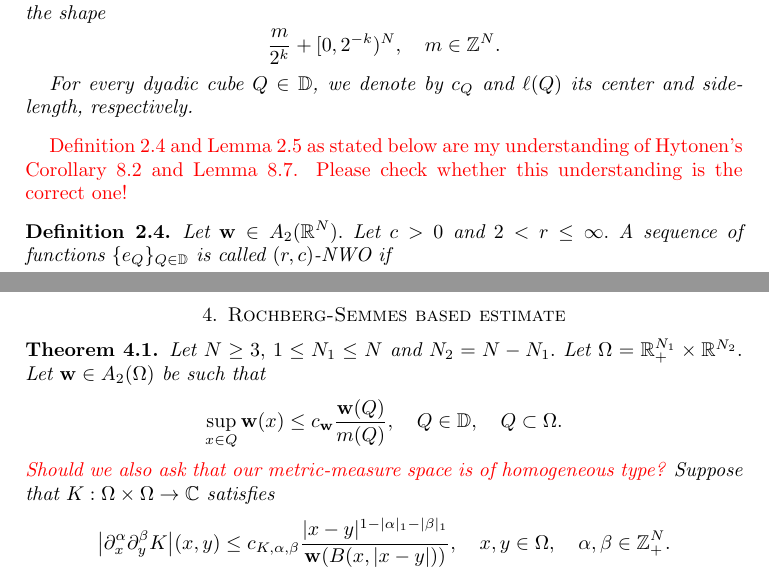
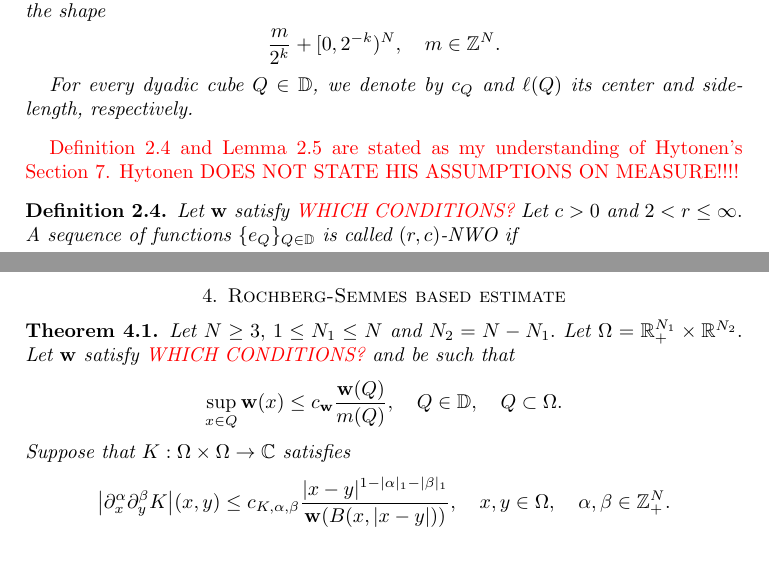
Before and after one commit to fanzhj3/SchattenDunkl, a LaTeX paper (dunkl-new.tex): two parts of pages 3 and 7 of 34, joined at a grey line, cut so that both start at the same text. Compiled offline with pdfLaTeX.

Commit message:
killed mentioning A_2

```diff
--- a/dunkl-new.tex
+++ b/dunkl-new.tex
@@ -134,9 +134,9 @@ For every dyadic cube $Q\in\mathbb{D}$, we denote by $c_Q$ and $\ell(Q)$ its cen
 \end{nota}
 
 
-{\color{red} Definition \ref{NWO def} and Lemma \ref{NWO lemma} as stated below are my understanding of Hytonen's Corollary 8.2 and Lemma 8.7. Please check whether this understanding is the correct one!}
+{\color{red} Definition \ref{NWO def} and Lemma \ref{NWO lemma} are stated as my understanding of Hytonen's Section 7. Hytonen DOES NOT STATE HIS ASSUMPTIONS ON MEASURE!!!!}
 
-\begin{definition}\label{NWO def} Let ${\bf w}\in A_2(\mathbb{R}^N).$ Let $c>0$ and $2<r\leq\infty.$ A sequence of functions $\{e_Q\}_{Q\in\mathbb{D}}$ is called $(r,c)$-NWO if
+\begin{definition}\label{NWO def} Let ${\bf w}$ satisfy {\color{red} WHICH CONDITIONS?} Let $c>0$ and $2<r\leq\infty.$ A sequence of functions $\{e_Q\}_{Q\in\mathbb{D}}$ is called $(r,c)$-NWO if
 \begin{enumerate}[{\rm (i)}]
 \item ${\rm supp}(e_Q)\subseteq cQ$ for every $Q\in\mathbb{D};$
 \item $\|e_Q\|_{L_r(\mathbb{R}^N,{\bf w}(x)dx)}\leq {\bf w}(Q)^{\frac1r-\frac12}$ for every $Q\in\mathbb{D};$
@@ -266,9 +266,9 @@ This completes the proof.
 
 \section{Rochberg-Semmes based estimate}
 
-\begin{theorem}\label{RS-type theorem} Let $N\geq 3,$ $1\leq N_1\leq N$ and $N_2=N-N_1.$ Let $\Omega=\mathbb{R}^{N_1}_+\times\mathbb{R}^{N_2}.$ Let ${\bf w}\in A_2(\Omega)$ be such that
+\begin{theorem}\label{RS-type theorem} Let $N\geq 3,$ $1\leq N_1\leq N$ and $N_2=N-N_1.$ Let $\Omega=\mathbb{R}^{N_1}_+\times\mathbb{R}^{N_2}.$ Let ${\bf w}$ satisfy {\color{red} WHICH CONDITIONS?} and be such that
 $$\sup_{x\in Q}{\bf w}(x)\leq c_{{\bf w}}\frac{{\bf w}(Q)}{m(Q)},\quad Q\in\mathbb{D},\quad Q\subset\Omega.$$
-{\color{red} Should we also ask that our metric-measure space is of homogeneous type?} Suppose that $K:\Omega\times\Omega\to\mathbb{C}$
+Suppose that $K:\Omega\times\Omega\to\mathbb{C}$
 satisfies
 $$\bigl|\partial_x^{\alpha}\partial_y^{\beta}K\bigr|(x,y)\leq c_{K,\alpha,\beta}\frac{|x-y|^{1-|\alpha|_1-|\beta|_1}}{{\bf w}(B(x,|x-y|))},\quad x,y\in\Omega,\quad \alpha,\beta\in\mathbb{Z}^N_+.$$
 Let $V$ be an integral operator on $L_2(\Omega,{\bf w}(x)dx)$ with integral kernel $K.$ For every $f\in C^{\infty}_c(\mathbb{R}^N),$ we have
```
Also changed, not shown: dunkl-new.pdf, dunkl-new.tex (4 more changed lines).
